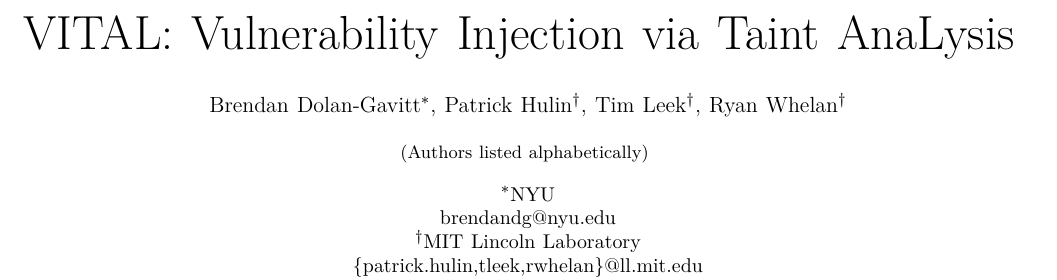
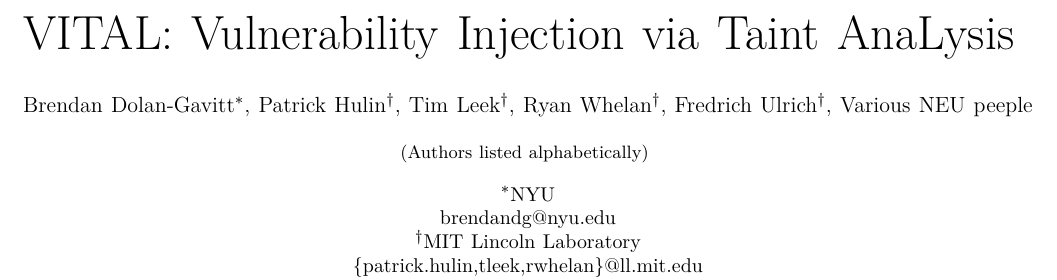
Before and after one commit to panda-re/lava, a LaTeX paper (paper1/paper.tex): part of page 1 of 8, cut so that both start at the same text. Compiled offline with XeLaTeX.

Commit message:
more authors

```diff
--- a/paper1/paper.tex
+++ b/paper1/paper.tex
@@ -25,7 +25,7 @@
     endorsed by the United States Government.} }
 
 \author{
-\IEEEauthorblockN{Brendan Dolan-Gavitt\IEEEauthorrefmark{1}, Patrick Hulin\IEEEauthorrefmark{2}, Tim Leek\IEEEauthorrefmark{2}, Ryan Whelan\IEEEauthorrefmark{2}}
+\IEEEauthorblockN{Brendan Dolan-Gavitt\IEEEauthorrefmark{1}, Patrick Hulin\IEEEauthorrefmark{2}, Tim Leek\IEEEauthorrefmark{2}, Ryan Whelan\IEEEauthorrefmark{2}, Fredrich Ulrich\IEEEauthorrefmark{2}, Various NEU peeple}
 \\
 \small (Authors listed alphabetically) \\
 \\
```
